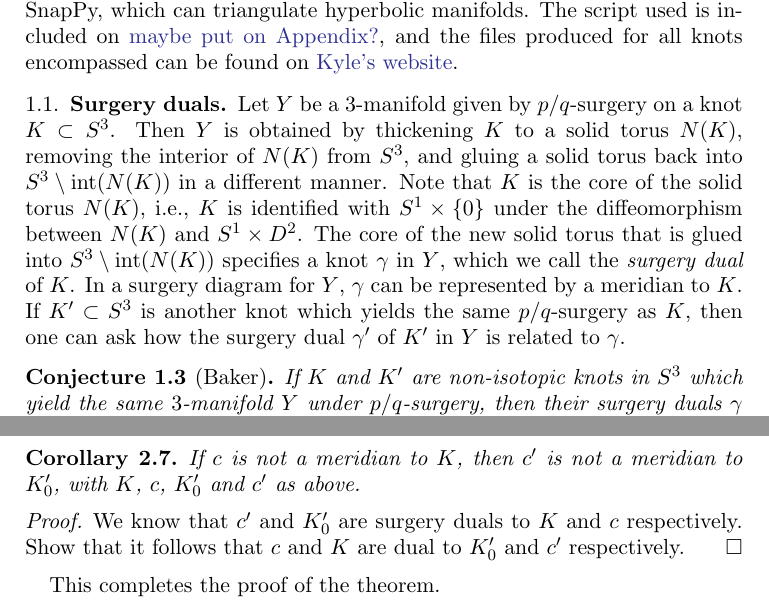
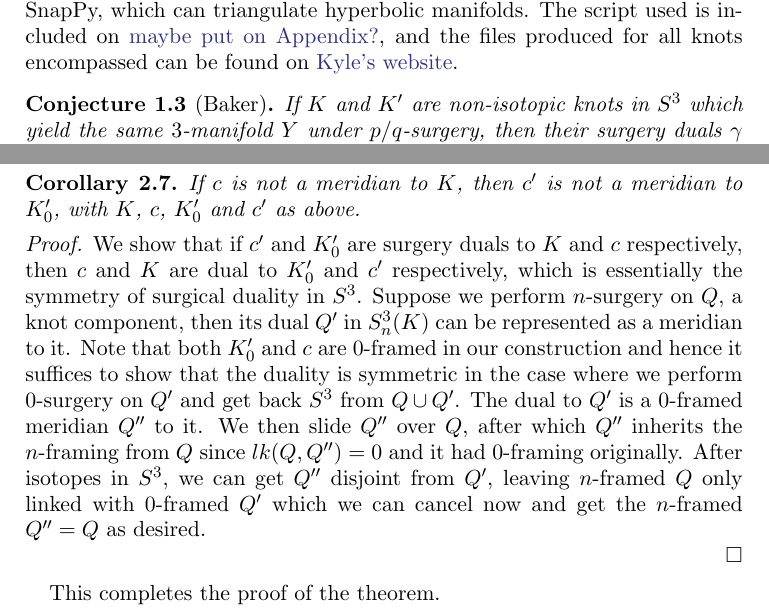
Before and after one commit to cdserio99/Knots-REU, a LaTeX paper (integer.tex): two parts of pages 2 and 5 of 9, joined at a grey line, cut so that both start at the same text. Compiled offline with pdfLaTeX.

Commit message:
updated corollory in pf of thm 1.1 with symmetry of surgical duality and deleted the introduction of surgery duals

```diff
--- a/integer.tex
+++ b/integer.tex
@@ -94,8 +94,6 @@ Theorem 1.2 affirmatively answers a question posed by Baker and Motegi, who ask
 
 The proof of this theorem relies in part on a computer program to calculate volumes of finitely many surgeries on each knot. We use the software SnapPy, which can triangulate hyperbolic manifolds. The script used is included on \kh{maybe put on Appendix?}, and the files produced for all knots encompassed can be found on \kh{Kyle's website}.
 
-\subsection{Surgery duals} Let $Y$ be a 3-manifold given by $p/q$-surgery on a knot $K\subset S^3$. Then $Y$ is obtained by thickening $K$ to a solid torus $N(K)$, removing the interior of $N(K)$ from $S^3$, and gluing a solid torus back into $S^3\setminus\mathrm{int}(N(K))$ in a different manner. Note that $K$ is the core of the solid torus $N(K)$, i.e., $K$ is identified with $S^1\times\{0\}$ under the diffeomorphism between $N(K)$ and $S^1\times D^2$. The core of the new solid torus that is glued into $S^3\setminus\mathrm{int}(N(K))$ specifies a knot $\gamma$ in $Y$, which we call the \textit{surgery dual} of $K$. In a surgery diagram for $Y$, $\gamma$ can be represented by a meridian to $K$. If $K'\subset S^3$ is another knot which yields the same $p/q$-surgery as $K$, then one can ask how the surgery dual $\gamma'$ of $K'$ in $Y$ is related to $\gamma$.
-
 \begin{conjecture}[Baker] If $K$ and $K'$ are non-isotopic knots in $S^3$ which yield the same $3$-manifold $Y$ under $p/q$-surgery, then their surgery duals $\gamma$ and $\gamma'$ in $Y$ are not homotopic.
 \end{conjecture}
 
@@ -182,7 +180,8 @@ Note that in our context, $(0,0)$-surgery on $K_0'\cup c'$ always results in $S^
 \end{corollary}
 
 \begin{proof}
-	We know that $c'$ and $K_0'$ are surgery duals to $K$ and $c$ respectively. Show that it follows that $c$ and $K$ are dual to $K_0'$ and $c'$ respectively.
+	We show that if $c'$ and $K_0'$ are surgery duals to $K$ and $c$ respectively, then $c$ and $K$ are dual to $K_0'$ and $c'$ respectively, which is essentially the symmetry of surgical duality in $S^{3}$. Suppose we perform $n$-surgery on $Q$, a knot component, then its dual $Q'$ in $S^{3}_{n}(K)$ can be represented as a meridian to it. Note that both $K_0'$ and $c$ are 0-framed in our construction and hence it suffices to show that the duality is symmetric in the case where we perform 0-surgery on $Q'$ and get back $S^{3}$ from $Q \cup Q'$. The dual to $Q'$ is a 0-framed meridian $Q''$ to it. We then slide $Q''$ over $Q$, after which $Q''$ inherits the $n$-framing from $Q$ since $lk(Q, Q'')=0$ and it had 0-framing originally. After isotopes in $S^3$, we can get $Q''$ disjoint from $Q'$, leaving $n$-framed $Q$ only linked with $0$-framed $Q'$ which we can cancel now and get the $n$-framed $Q'' = Q$ as desired.
+
 \end{proof}
 This completes the proof of the theorem.
 
```
Also changed, not shown: integer.pdf, 2 other files.
